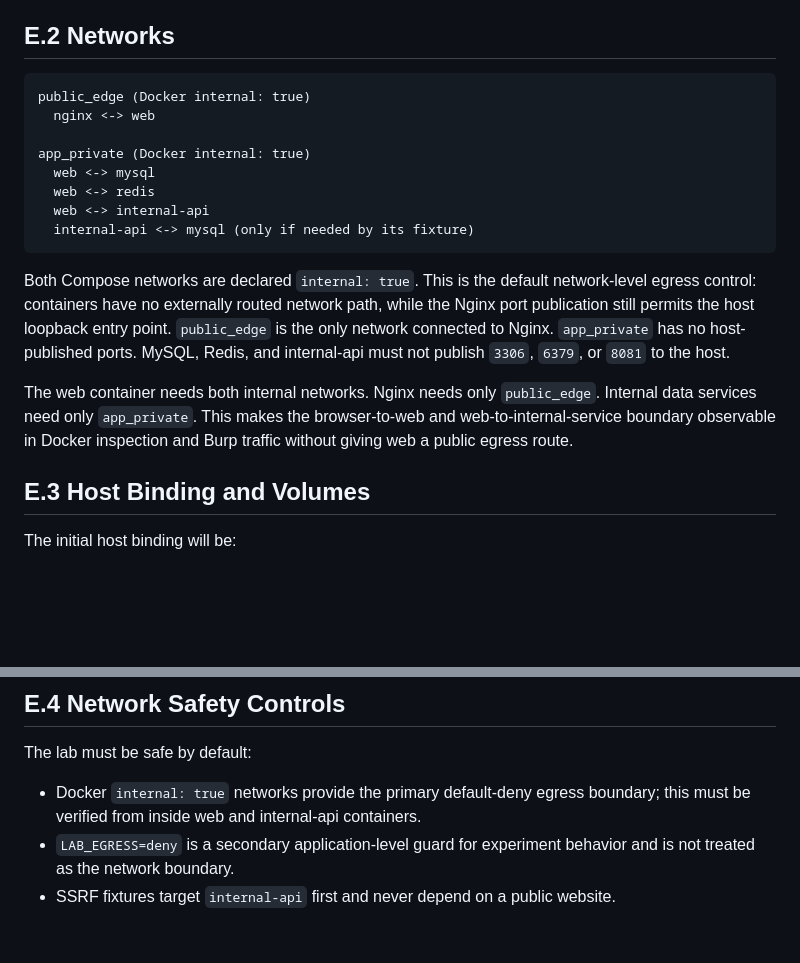
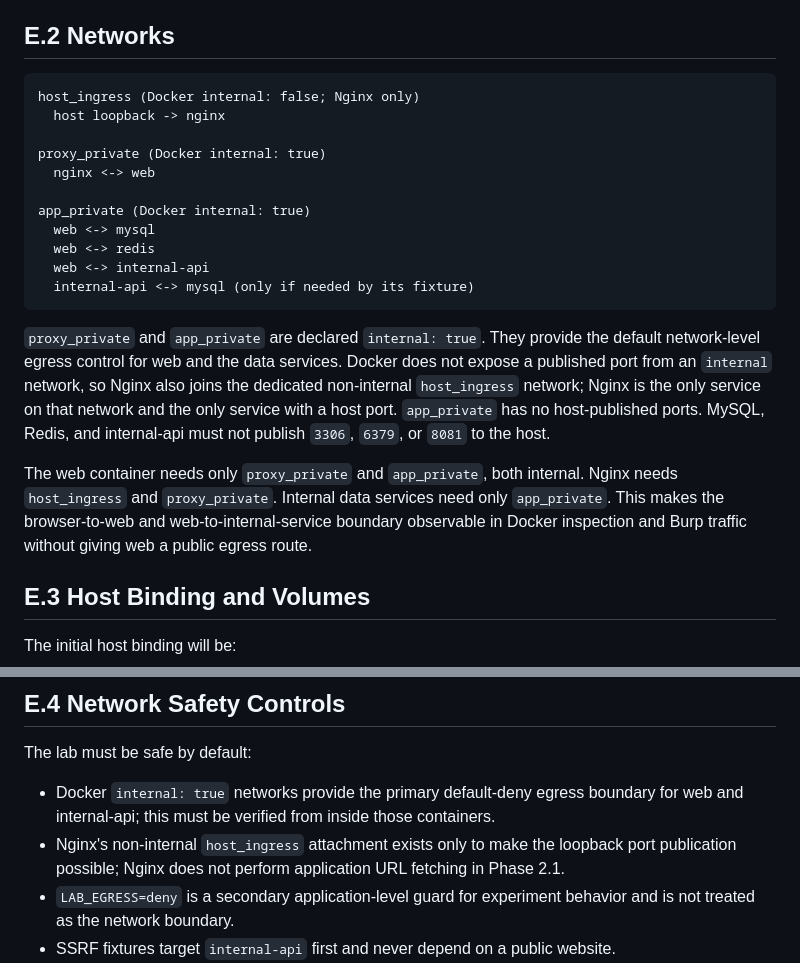
Before and after one commit to QAQxr/websec-lab, a Markdown page: PROJECT_DESIGN.md, 2 parts joined by grey strips. GitHub-like rendering; blank space fills up the shorter version.

Commit message:
Correct Phase 2.1 Docker ingress topology

````diff
--- a/PROJECT_DESIGN.md
+++ b/PROJECT_DESIGN.md
@@ -685,7 +685,10 @@ Optional test and audit profiles may add a one-shot test runner, but normal star
 ## E.2 Networks
 
 ```text
-public_edge (Docker internal: true)
+host_ingress (Docker internal: false; Nginx only)
+  host loopback -> nginx
+
+proxy_private (Docker internal: true)
   nginx <-> web
 
 app_private (Docker internal: true)
@@ -695,9 +698,9 @@ app_private (Docker internal: true)
   internal-api <-> mysql (only if needed by its fixture)
 ```
 
-Both Compose networks are declared `internal: true`. This is the default network-level egress control: containers have no externally routed network path, while the Nginx port publication still permits the host loopback entry point. `public_edge` is the only network connected to Nginx. `app_private` has no host-published ports. MySQL, Redis, and internal-api must not publish `3306`, `6379`, or `8081` to the host.
+`proxy_private` and `app_private` are declared `internal: true`. They provide the default network-level egress control for web and the data services. Docker does not expose a published port from an `internal` network, so Nginx also joins the dedicated non-internal `host_ingress` network; Nginx is the only service on that network and the only service with a host port. `app_private` has no host-published ports. MySQL, Redis, and internal-api must not publish `3306`, `6379`, or `8081` to the host.
 
-The web container needs both internal networks. Nginx needs only `public_edge`. Internal data services need only `app_private`. This makes the browser-to-web and web-to-internal-service boundary observable in Docker inspection and Burp traffic without giving web a public egress route.
+The web container needs only `proxy_private` and `app_private`, both internal. Nginx needs `host_ingress` and `proxy_private`. Internal data services need only `app_private`. This makes the browser-to-web and web-to-internal-service boundary observable in Docker inspection and Burp traffic without giving web a public egress route.
 
 ## E.3 Host Binding and Volumes
 
@@ -722,7 +725,8 @@ No host source directory, Docker socket, SSH key, home directory, or arbitrary h
 
 The lab must be safe by default:
 
-* Docker `internal: true` networks provide the primary default-deny egress boundary; this must be verified from inside web and internal-api containers.
+* Docker `internal: true` networks provide the primary default-deny egress boundary for web and internal-api; this must be verified from inside those containers.
+* Nginx's non-internal `host_ingress` attachment exists only to make the loopback port publication possible; Nginx does not perform application URL fetching in Phase 2.1.
 * `LAB_EGRESS=deny` is a secondary application-level guard for experiment behavior and is not treated as the network boundary.
 * SSRF fixtures target `internal-api` first and never depend on a public website.
 * Containers do not receive cloud metadata credentials.
````
